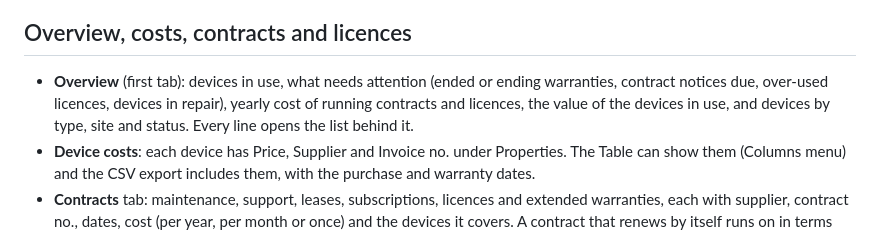
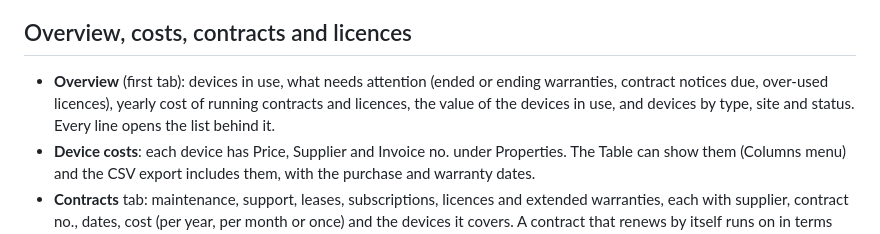
Before and after one commit to monsama/nobs-inventory, a Markdown page: README.md, the part around the change. Drawn GitHub-style.

Commit message:
README: no In repair any more
Co-Authored-By: Claude Opus 5.5 <noreply@anthropic.com>
Claude-Session: https://claude.ai/code/session_01C1onQrmvGjk44doGmxJeap

```diff
--- a/README.md
+++ b/README.md
@@ -117,7 +117,7 @@ To renew: create a new certificate, upload it, click Use this one, test, then re
 
 ## Overview, costs, contracts and licences
 
-- **Overview** (first tab): devices in use, what needs attention (ended or ending warranties, contract notices due, over-used licences, devices in repair), yearly cost of running contracts and licences, the value of the devices in use, and devices by type, site and status. Every line opens the list behind it.
+- **Overview** (first tab): devices in use, what needs attention (ended or ending warranties, contract notices due, over-used licences), yearly cost of running contracts and licences, the value of the devices in use, and devices by type, site and status. Every line opens the list behind it.
 - **Device costs**: each device has Price, Supplier and Invoice no. under Properties. The Table can show them (Columns menu) and the CSV export includes them, with the purchase and warranty dates.
 - **Contracts** tab: maintenance, support, leases, subscriptions, licences and extended warranties, each with supplier, contract no., dates, cost (per year, per month or once) and the devices it covers. A contract that renews by itself runs on in terms (every month to every 3 years); its notice date is the notice period before the end of the current term. Notices due and contracts ending within 60 days are marked here and on the Overview. A device page lists the contracts that cover it and can add it to one. The currency (default CHF) is set in the Contracts toolbar.
 - **Licences** (Software tab): seats per software. A licence counts the devices, not retired, whose software name contains the licence's name, so “Microsoft 365 Apps” counts every language and version. Over-use is marked on the licence and on the package row.
```
